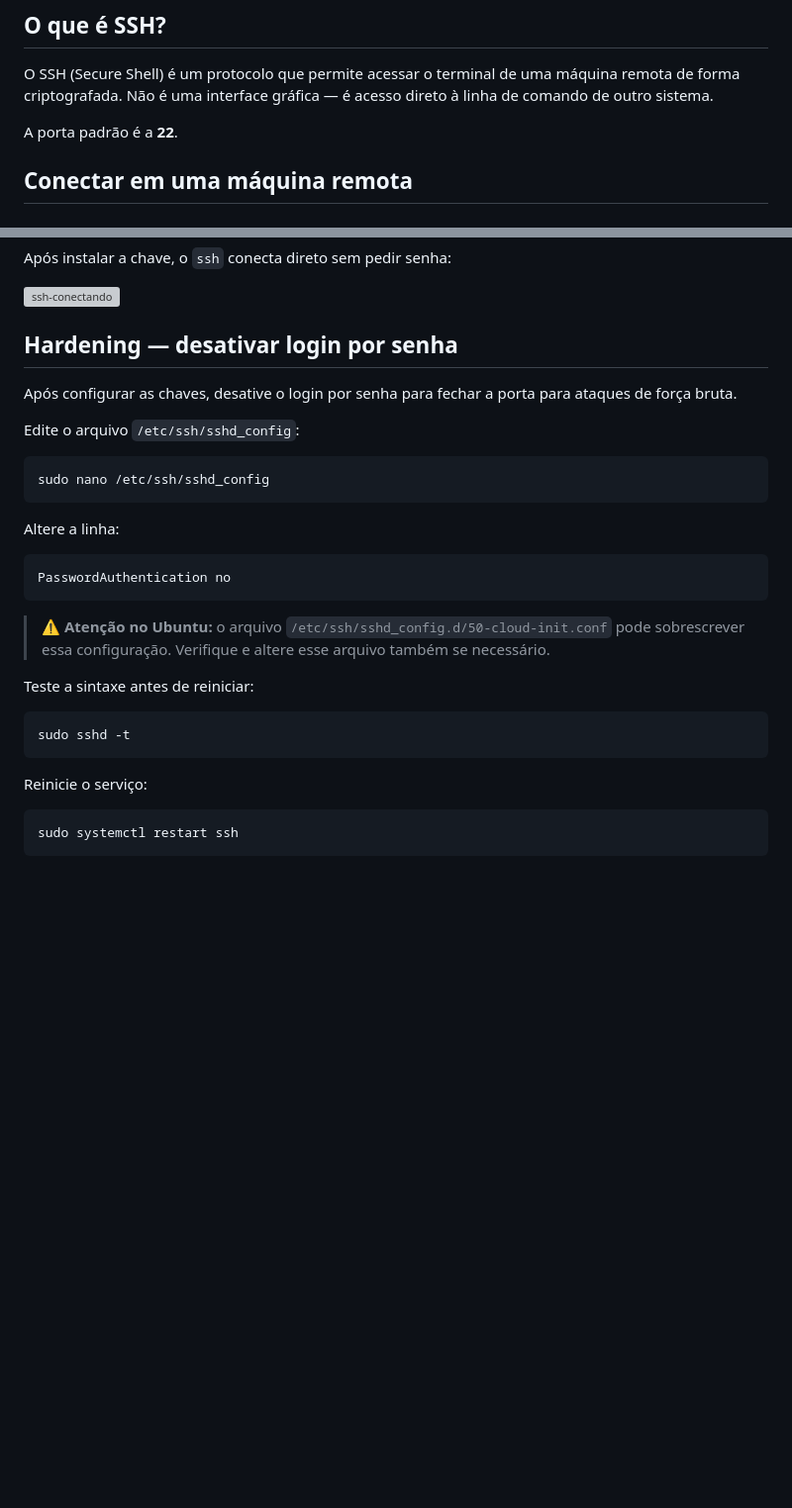
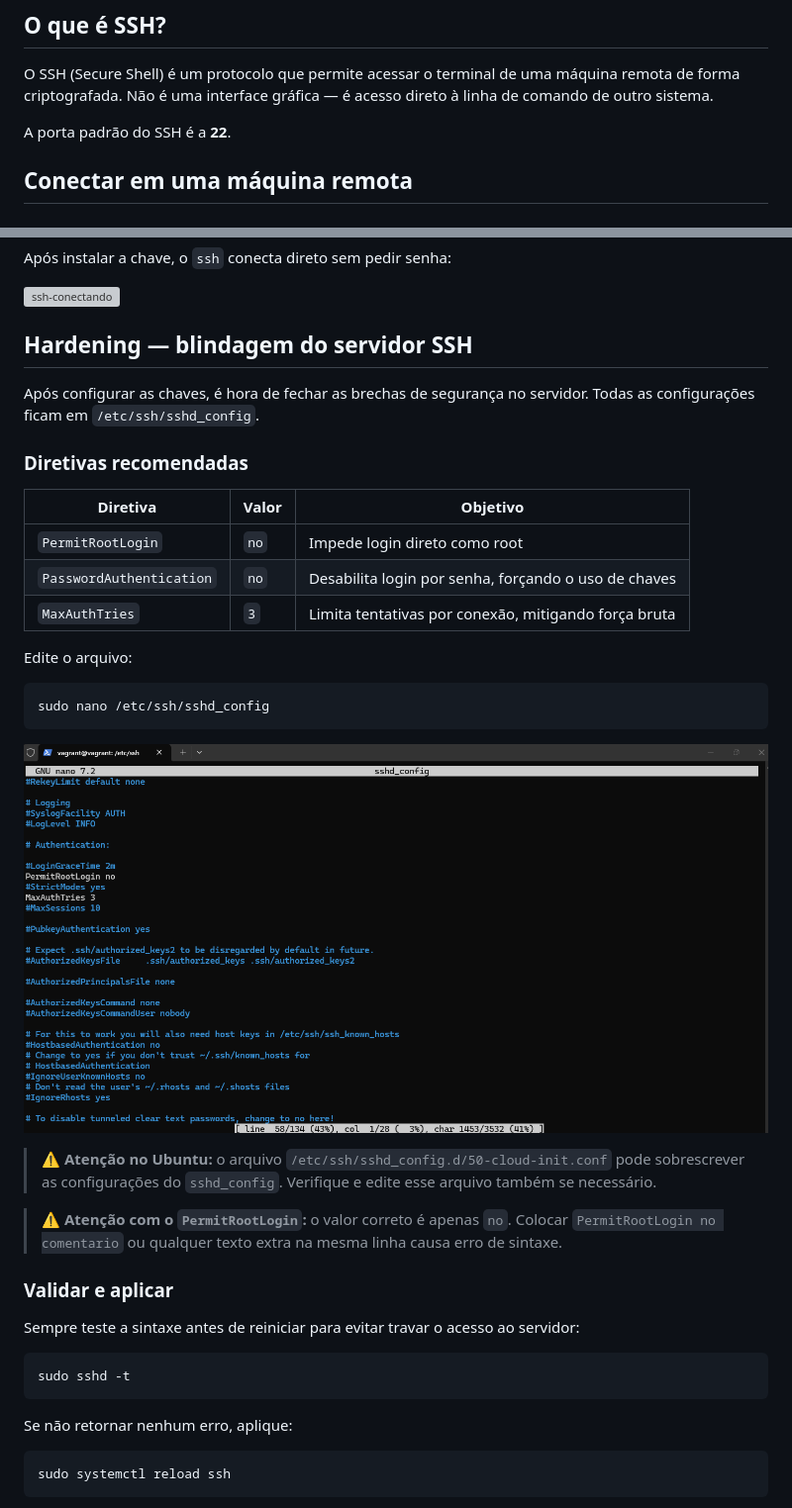
Before and after one commit to Kayssdev/estudos-linux-dev, a Markdown page: docs/05-ssh.md, 2 parts joined by grey strips. Shown at 99% size. Rendered like a GitHub page; pictures changed too: assets/img/ssh/exemplo-sshd-config.png (added); blank space fills up the shorter version; grey boxes are pictures that could not be loaded.

Commit message:
Hardening do Servidor

````diff
--- a/docs/05-ssh.md
+++ b/docs/05-ssh.md
@@ -4,7 +4,7 @@
 
 O SSH (Secure Shell) é um protocolo que permite acessar o terminal de uma máquina remota de forma criptografada. Não é uma interface gráfica — é acesso direto à linha de comando de outro sistema.
 
-A porta padrão é a **22**.
+A porta padrão do SSH é a **22**.
 
 ## Conectar em uma máquina remota
 
@@ -68,33 +68,41 @@ Após instalar a chave, o `ssh` conecta direto sem pedir senha:
 
 ![ssh-conectando](/assets/img/ssh/exemplo-ssh-conectando.png)
 
-## Hardening — desativar login por senha
+## Hardening — blindagem do servidor SSH
 
-Após configurar as chaves, desative o login por senha para fechar a porta para ataques de força bruta.
+Após configurar as chaves, é hora de fechar as brechas de segurança no servidor. Todas as configurações ficam em `/etc/ssh/sshd_config`.
 
-Edite o arquivo `/etc/ssh/sshd_config`:
+### Diretivas recomendadas
+
+| Diretiva | Valor | Objetivo |
+|---|---|---|
+| `PermitRootLogin` | `no` | Impede login direto como root |
+| `PasswordAuthentication` | `no` | Desabilita login por senha, forçando o uso de chaves |
+| `MaxAuthTries` | `3` | Limita tentativas por conexão, mitigando força bruta |
+
+Edite o arquivo:
 
 ```bash
 sudo nano /etc/ssh/sshd_config
 ```
 
-Altere a linha:
+![sshd-config](/assets/img/ssh/exemplo-sshd-config.png)
 
-```
-PasswordAuthentication no
-```
+> ⚠️ **Atenção no Ubuntu:** o arquivo `/etc/ssh/sshd_config.d/50-cloud-init.conf` pode sobrescrever as configurações do `sshd_config`. Verifique e edite esse arquivo também se necessário.
 
-> ⚠️ **Atenção no Ubuntu:** o arquivo `/etc/ssh/sshd_config.d/50-cloud-init.conf` pode sobrescrever essa configuração. Verifique e altere esse arquivo também se necessário.
+> ⚠️ **Atenção com o `PermitRootLogin`:** o valor correto é apenas `no`. Colocar `PermitRootLogin no comentario` ou qualquer texto extra na mesma linha causa erro de sintaxe.
 
-Teste a sintaxe antes de reiniciar:
+### Validar e aplicar
+
+Sempre teste a sintaxe antes de reiniciar para evitar travar o acesso ao servidor:
 
 ```bash
 sudo sshd -t
 ```
 
-Reinicie o serviço:
+Se não retornar nenhum erro, aplique:
 
 ```bash
-sudo systemctl restart ssh
+sudo systemctl reload ssh
 ```
 
````
Also changed, not shown: other parts of docs/05-ssh.md (+8 -1 lines), assets/img/ssh/exemplo-hardening-processo.png (added), 1 other file.
